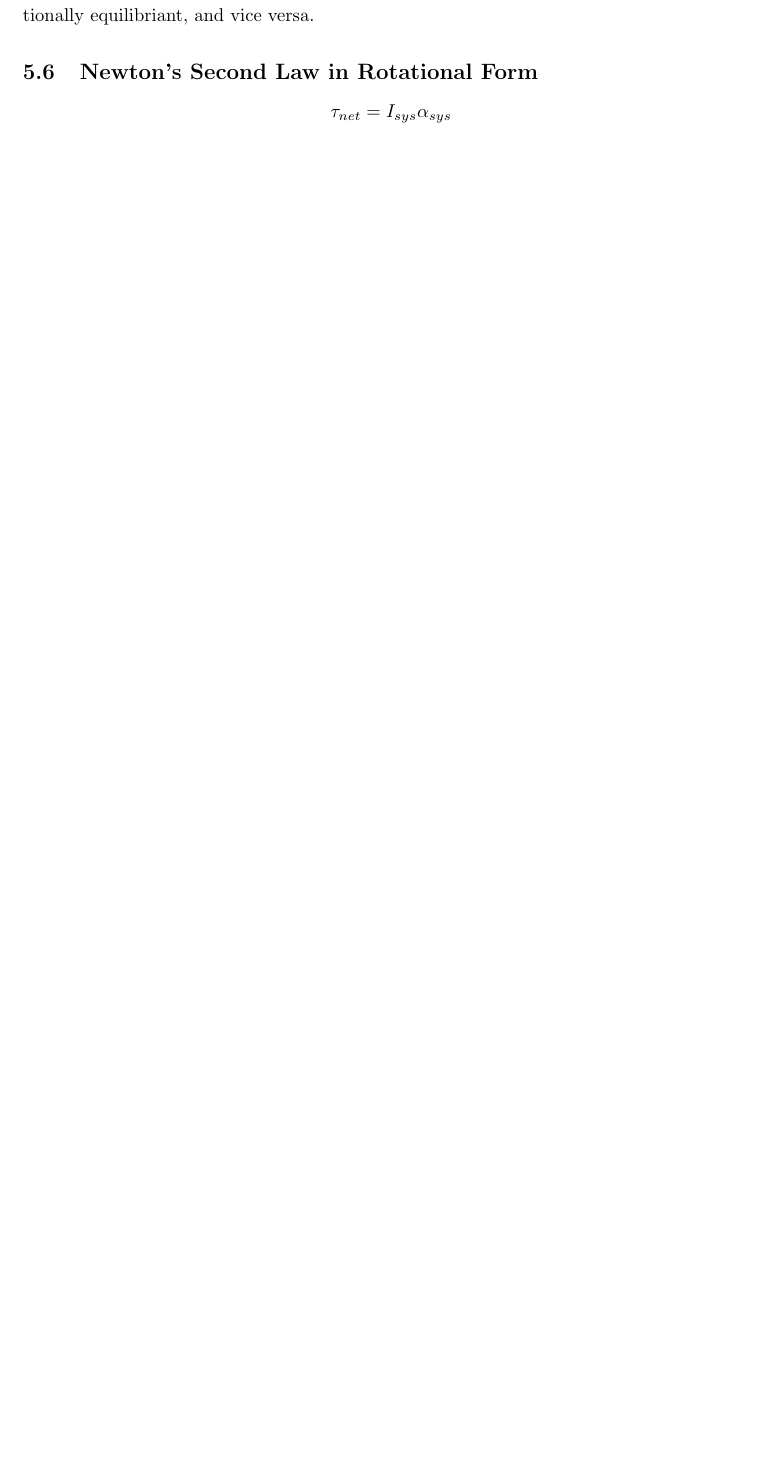
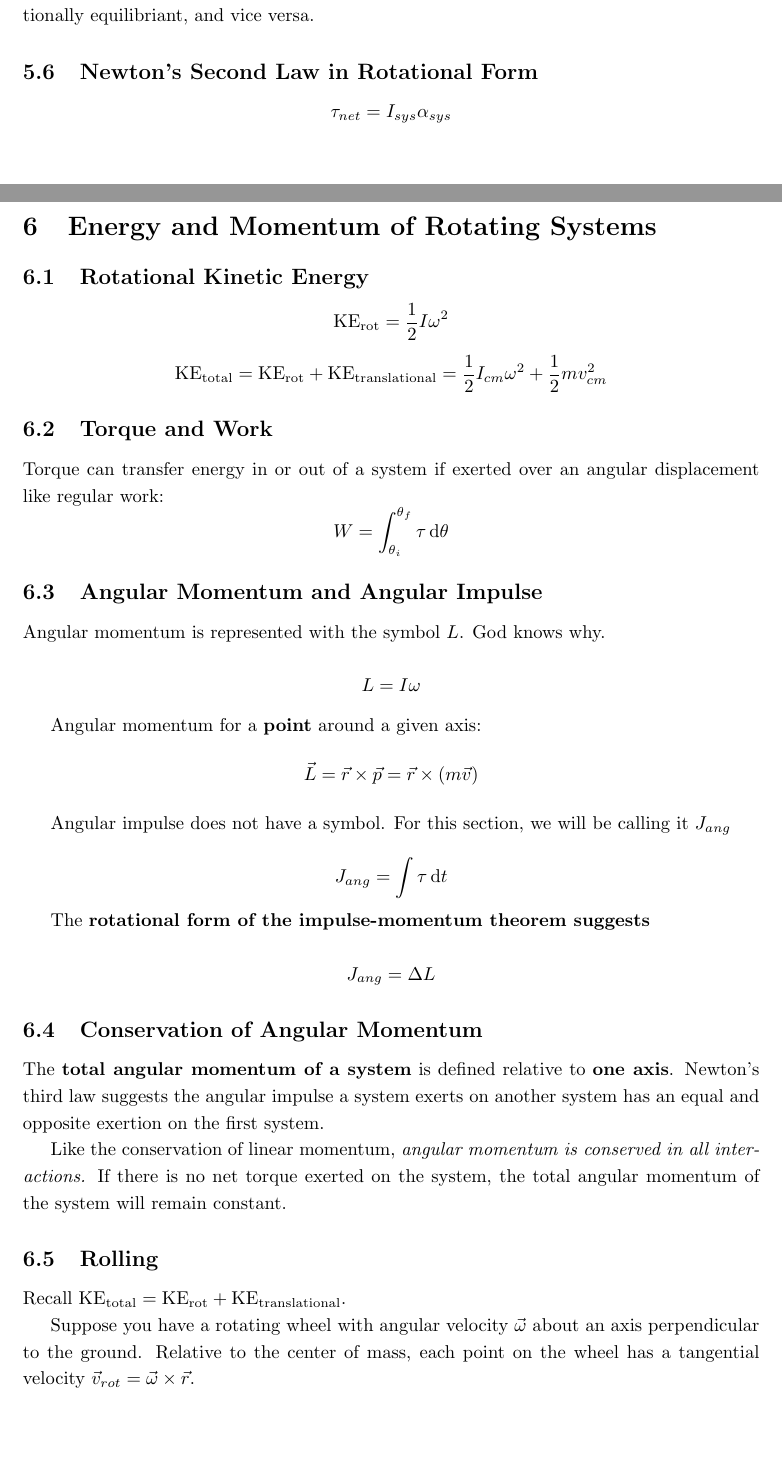
Before and after one commit to Primqd/franklin-latex-notes, a LaTeX document (AP Physics C/AP Physics C.tex): part of page 18 of 29 before the commit and two parts of pages 18 and 19 of 31 after it, the two joined at a grey line, cut so that both start at the same text, the shorter picture padded with empty space. Compiled offline with pdfLaTeX.

Commit message:
finished section 6

```diff
--- a/AP Physics C/AP Physics C.tex
+++ b/AP Physics C/AP Physics C.tex
@@ -540,3 +540,39 @@ Note that if an object is rotationally equilibriant, this does not imply that it
 
 \section{Energy and Momentum of Rotating Systems}
 
+\subsection{Rotational Kinetic Energy}
+\[\textrm{KE}_{\textrm{rot}} = \frac{1}{2} I\omega^2\]
+\[\textrm{KE}_{\textrm{total}} = \textrm{KE}_{\textrm{rot}} + \textrm{KE}_{\textrm{translational}} = \frac{1}{2} I_{cm} \omega^2 + \frac{1}{2} mv_{cm}^2\]
+
+\subsection{Torque and Work}
+Torque can transfer energy in or out of a system if exerted over an angular displacement like regular work:
+\[W = \int_{\theta_i}^{\theta_f} \tau \odif{\theta}\]
+
+\subsection{Angular Momentum and Angular Impulse}
+Angular momentum is represented with the symbol $L$. God knows why.
+
+\[L = I \omega\]
+
+Angular momentum for a \textbf{point} around a given axis:
+\[\vec{L} = \vec{r} \times \vec{p} = \vec{r} \times (m \vec{v})\]
+
+Angular impulse does not have a symbol. For this section, we will be calling it $J_{ang}$
+
+\[J_{ang} = \int \tau \odif{t}\]
+
+The \textbf{rotational form of the impulse-momentum theorem suggests}
+
+\[J_{ang} = \Delta L\]
+
+\subsection{Conservation of Angular Momentum}
+The \textbf{total angular momentum of a system} is defined relative to \textbf{one axis}.
+Newton's third law suggests the angular impulse a system exerts on another system has an equal and opposite exertion on the first system.
+
+Like the conservation of linear momentum, \textit{angular momentum is conserved in all interactions.}
+If there is no net torque exerted on the system, the total angular momentum of the system will remain constant.
+
+\subsection{Rolling}
+Recall $\textrm{KE}_{\textrm{total}} = \textrm{KE}_{\textrm{rot}} + \textrm{KE}_{\textrm{translational}}$.
+
+Suppose you have a rotating wheel with angular velocity $\vec{\omega}$ about an axis perpendicular to the ground.
+Relative to the center of mass, each point on the wheel has a tangential velocity $\vec{v}_{rot} = \vec{\omega} \times \vec{r}$.
```
Also changed, not shown: AP Physics C/AP Physics C.pdf, AP Physics C/AP Physics C.tex (50 more changed lines).
